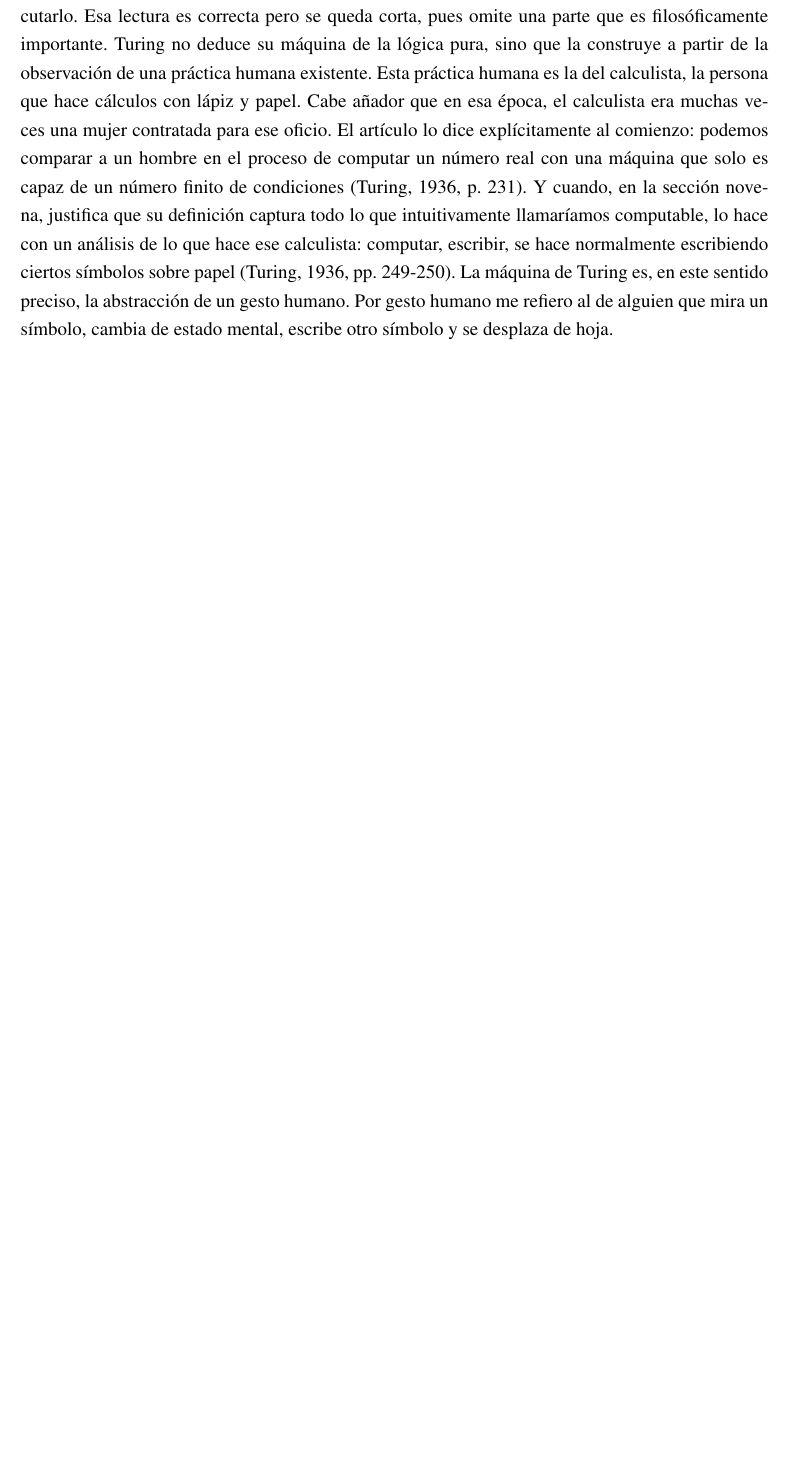
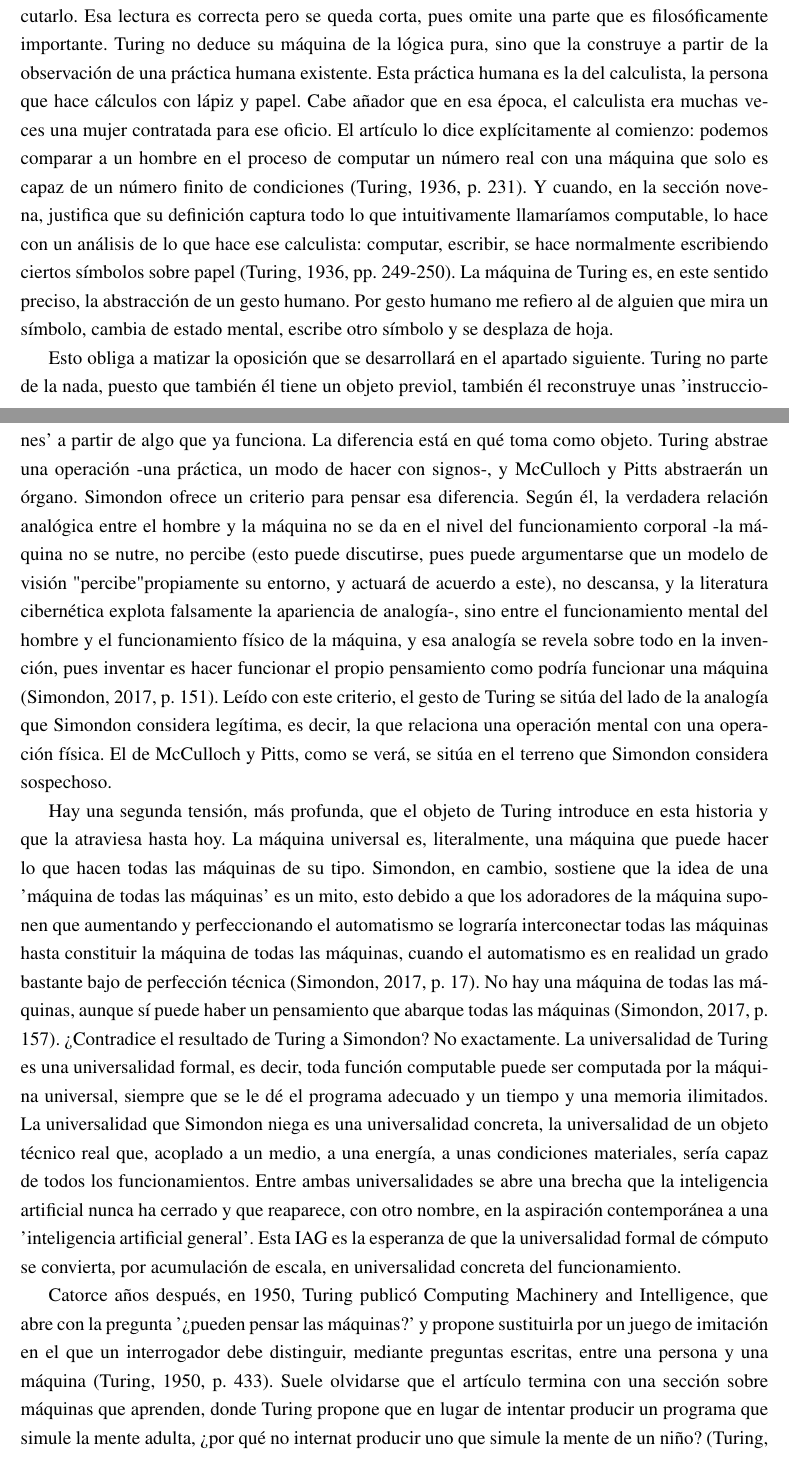
Before and after one commit to Sansu667/monografia-filosofia, a LaTeX document (main.tex, which reads secciones/parte_uno.tex): part of page 7 of 8 before the commit and two parts of pages 7 and 8 of 10 after it, the two joined at a grey line, cut so that both start at the same text, the shorter picture padded with empty space. Compiled offline with pdfLaTeX.

Commit message:
Continué la escritura de la subsección de "Turing y el calculista humano". Expliqué la idea de que Turing no partió de la nada con el objetivo de mostrar que su abstracción operacional -en contraste con la abstracción orgánica de McCulloch y Pitts- constituye una analogía legítima según Simondon. Además, examinando cómo la brecha entre la universalidad formal de Turing y la universalidad concreta de Simondon prefigura las tensiones de la IAG actual, para concluir demostrando que las dos grandes líneas de la IA (la simbólica y la conexionista) ya coexistían en germen en el propio pensamiento de Turing.

```diff
--- a/secciones/parte_uno.tex
+++ b/secciones/parte_uno.tex
@@ -37,3 +37,9 @@ Ahora, ¿qué nos podría decir Simondon sobre este inicio de la historia? Consi
 En 1936, en On Computable Numbers, with an Application to the Entscheidungsproblem, Alan Turing respondió a una pregunta de los fundamentos de la matemática -si existe un procedimiento mecánico capaz de decidir la verdad de cualquier enunciado matemático- y para hacerlo tuvo que definir con precisión qué es un procedimiento mecánico. El resultado fue la máquina que hoy lleva su nombre y, sobre todo, la idea de que es posible inventar una sola máquina capaz de computar cualquier sencuencia computable (Turing, 1936, p. 241). La máquina universal es el primer objeto técnico -aunque sea un objeto de papel- en el que el pensamiento y el mecanismo se encuentran en una forma definida.
 
 Una lectura habitual puede hacernos llevar a entender que Turing va de las instrucciones a la máquina, es decir, que parte de un procedimiento formal y pregunta qué dispositivo puede ejecutarlo. Esa lectura es correcta pero se queda corta, pues omite una parte que es filosóficamente importante. Turing no deduce su máquina de la lógica pura, sino que la construye a partir de la observación de una práctica humana existente. Esta práctica humana es la del calculista, la persona que hace cálculos con lápiz y papel. Cabe añador que en esa época, el calculista era muchas veces una mujer contratada para ese oficio. El artículo lo dice explícitamente al comienzo: podemos comparar a un hombre en el proceso de computar un número real con una máquina que solo es capaz de un número finito de condiciones (Turing, 1936, p. 231). Y cuando, en la sección novena, justifica que su definición captura todo lo que intuitivamente llamaríamos computable, lo hace con un análisis de lo que hace ese calculista: computar, escribir, se hace normalmente escribiendo ciertos símbolos sobre papel (Turing, 1936, pp. 249-250). La máquina de Turing es, en este sentido preciso, la abstracción de un gesto humano. Por gesto humano me refiero al de alguien que mira un símbolo, cambia de estado mental, escribe otro símbolo y se desplaza de hoja.
+
+Esto obliga a matizar la oposición que se desarrollará en el apartado siguiente. Turing no parte de la nada, puesto que también él tiene un objeto previol, también él reconstruye unas 'instrucciones' a partir de algo que ya funciona. La diferencia está en qué toma como objeto. Turing abstrae una operación -una práctica, un modo de hacer con signos-, y McCulloch y Pitts abstraerán un órgano. Simondon ofrece un criterio para pensar esa diferencia. Según él, la verdadera relación analógica entre el hombre y la máquina no se da en el nivel del funcionamiento corporal -la máquina no se nutre, no percibe (esto puede discutirse, pues puede argumentarse que un modelo de visión "percibe" propiamente su entorno, y actuará de acuerdo a este), no descansa, y la literatura cibernética explota falsamente la apariencia de analogía-, sino entre el funcionamiento mental del hombre y el funcionamiento físico de la máquina, y esa analogía se revela sobre todo en la invención, pues inventar es hacer funcionar el propio pensamiento como podría funcionar una máquina (Simondon, 2017, p. 151). Leído con este criterio, el gesto de Turing se sitúa del lado de la analogía que Simondon considera legítima, es decir, la que relaciona una operación mental con una operación física. El de McCulloch y Pitts, como se verá, se sitúa en el terreno que Simondon considera sospechoso.
+
+Hay una segunda tensión, más profunda, que el objeto de Turing introduce en esta historia y que la atraviesa hasta hoy. La máquina universal es, literalmente, una máquina que puede hacer lo que hacen todas las máquinas de su tipo. Simondon, en cambio, sostiene que la idea de una 'máquina de todas las máquinas' es un mito, esto debido a que los adoradores de la máquina suponen que aumentando y perfeccionando el automatismo se lograría interconectar todas las máquinas hasta constituir la máquina de todas las máquinas, cuando el automatismo es en realidad un grado bastante bajo de perfección técnica (Simondon, 2017, p. 17). No hay una máquina de todas las máquinas, aunque sí puede haber un pensamiento que abarque todas las máquinas (Simondon, 2017, p. 157). ¿Contradice el resultado de Turing a Simondon? No exactamente. La universalidad de Turing es una universalidad formal, es decir, toda función computable puede ser computada por la máquina universal, siempre que se le dé el programa adecuado y un tiempo y una memoria ilimitados. La universalidad que Simondon niega es una universalidad concreta, la universalidad de un objeto técnico real que, acoplado a un medio, a una energía, a unas condiciones materiales, sería capaz de todos los funcionamientos. Entre ambas universalidades se abre una brecha que la inteligencia artificial nunca ha cerrado y que reaparece, con otro nombre, en la aspiración contemporánea a una 'inteligencia artificial general'. Esta IAG es la esperanza de que la universalidad formal de cómputo se convierta, por acumulación de escala, en universalidad concreta del funcionamiento.
+
+Catorce años después, en 1950, Turing publicó Computing Machinery and Intelligence, que abre con la pregunta '¿pueden pensar las máquinas?' y propone sustituirla por un juego de imitación en el que un interrogador debe distinguir, mediante preguntas escritas, entre una persona y una máquina (Turing, 1950, p. 433). Suele olvidarse que el artículo termina con una sección sobre máquinas que aprenden, donde Turing propone que en lugar de intentar producir un programa que simule la mente adulta, ¿por qué no internat producir uno que simule la mente de un niño? (Turing, 1950, p. 456). El padre de la línea que va 'de la especificación a la máquina' es también quien imagina, en el mismo gesto, su superación por una máquina que se forma a sí misma a partir de la experiencia. Las dos líneas que esta historia va a seguir no son dos escuelas enfrentadas desde el origen, sino que más bien están, en germen, en el mismo texto.
```
Also changed, not shown: main.pdf.
